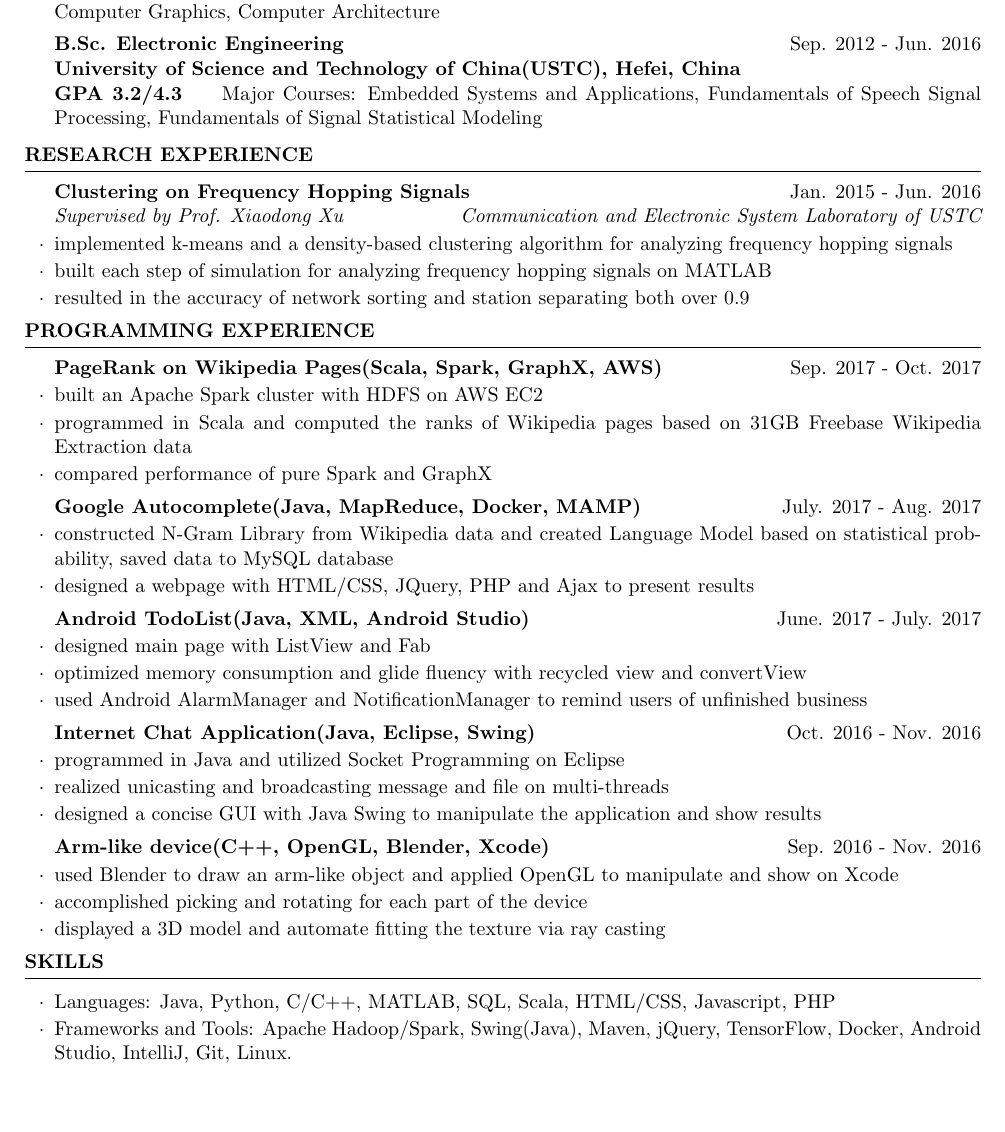
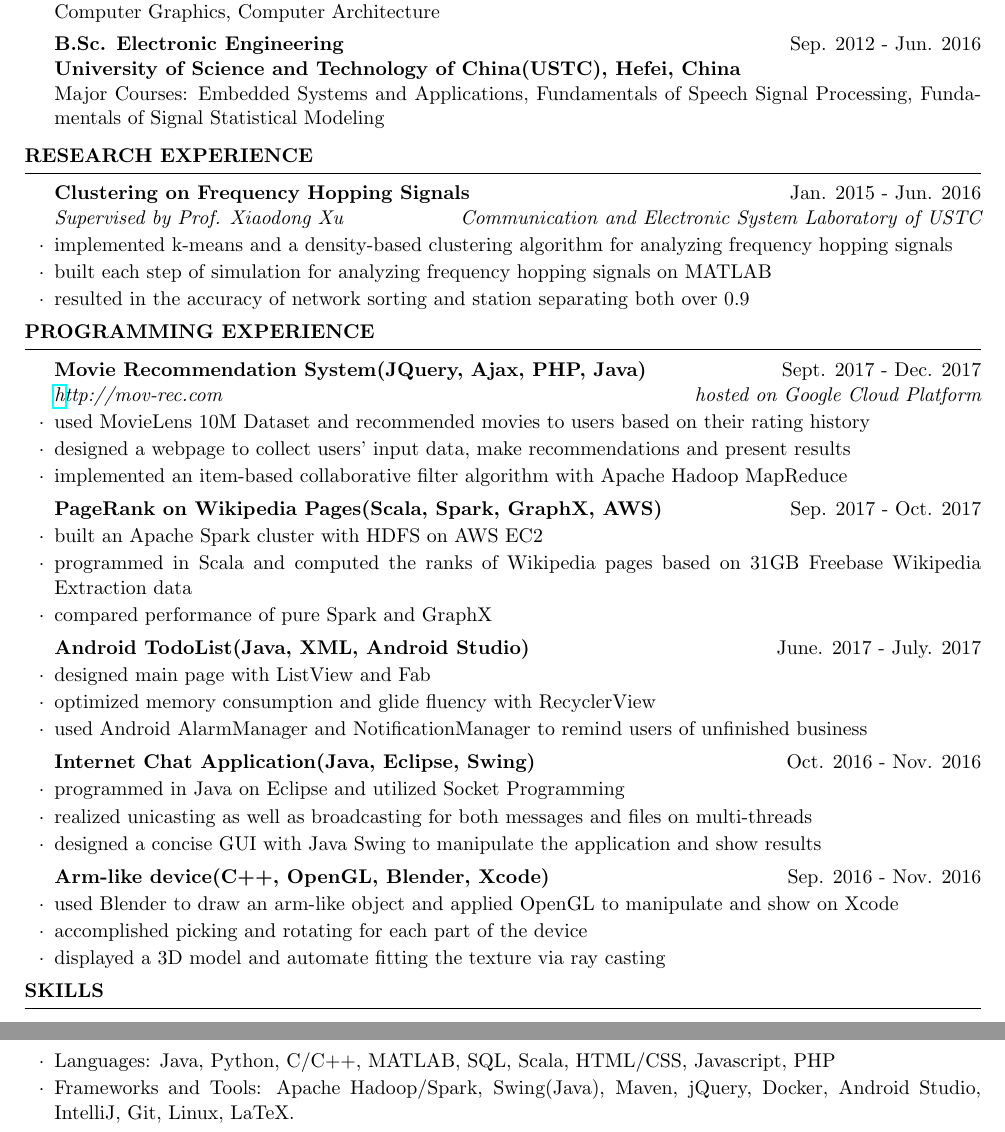
Before and after one commit to jm-yu/myLatexCV, a LaTeX CV (cv/cv_5.tex, which reads cv/resume.cls): part of the page before the commit and two parts of pages 1 and 2 of 2 after it, the two joined at a grey line, cut so that both start at the same text, the shorter picture padded with empty space. Compiled offline with pdfLaTeX.

Commit message:
update content

```diff
--- a/cv/cv_5.tex
+++ b/cv/cv_5.tex
@@ -52,11 +52,11 @@
 \begin{rSection}{Education}
 {\bf M.Sc. Computer Science} \hfill {expected May. 2018}\\
 {\bf University of Florida(UF), Gainesville, FL}\\
-{\bf GPA 3.6/4.0}{\qquad Major Courses: Analysis of Algorithms, Advanced Data Structure, Cloud Computing, Computer Graphics, Computer Architecture}\vspace{0.4em}\\
+{\bf GPA 3.55/4.0}{\qquad Major Courses: Analysis of Algorithms, Advanced Data Structure, Cloud Computing, Computer Graphics, Computer Architecture}\vspace{0.4em}\\
 {\bf B.Sc. Electronic Engineering  } \hfill { Sep. 2012 - Jun. 2016} \\
 {\bf University of Science and Technology of China(USTC), Hefei, China} \\
 %/{\bf Department : Electronic Engineering \& Information Science (EEIS)}\\
-{\bf GPA 3.2/4.3}{\qquad Major Courses: Embedded Systems and Applications, Fundamentals of Speech Signal Processing, Fundamentals of Signal Statistical Modeling}
+{\qquad Major Courses: Embedded Systems and Applications, Fundamentals of Speech Signal Processing, Fundamentals of Signal Statistical Modeling}
 \end{rSection}
 
 
@@ -110,18 +110,27 @@
 %\item Learned the principles and core methods of Delphi7 to design  database systems.
 %\item Designed a library management database, which could realize the basic functions such as data input, delete and update.
 %\end{rSubsection}
+\begin{rSubsection}{Movie Recommendation System(JQuery, Ajax, PHP, Java)}{Sept. 2017 - Dec. 2017}{\href{http://mov-rec.com}http://mov-rec.com}{hosted on Google Cloud Platform}
+\item used MovieLens 10M Dataset and recommended movies to users based on their rating history
+\item designed a webpage to collect users' input data, make recommendations and present results
+\item implemented an item-based collaborative filter algorithm with Apache Hadoop MapReduce
+%\item used MovieLens 10M Dataset to train the recommendation system and
+\end{rSubsection}
+
 \begin{rSubsection}{PageRank on Wikipedia Pages(Scala, Spark, GraphX, AWS)}{Sep. 2017 - Oct. 2017}{}{}
 \item built an Apache Spark cluster with HDFS on AWS EC2
 \item programmed in Scala and computed the ranks of Wikipedia pages based on 31GB Freebase Wikipedia Extraction data
 \item compared performance of pure Spark and GraphX
 \end{rSubsection}
-\begin{rSubsection}{Google Autocomplete(Java, MapReduce, Docker, MAMP)}{July. 2017 - Aug. 2017}{}{}
-\item constructed N-Gram Library from Wikipedia data and created Language Model based on statistical probability, saved data to MySQL database
-\item designed a webpage with HTML/CSS, JQuery, PHP and Ajax to present results
-\end{rSubsection}
+%\begin{rSubsection}{Google Autocomplete(Java, MapReduce, Docker, MAMP)}{July. 2017 - Aug. 2017}{}{}
+
+
+%\item constructed N-Gram Library from Wikipedia data and created Language Model based on statistical probability, saved data to MySQL database
+%\item designed a webpage with HTML/CSS, JQuery, PHP and Ajax to present results
+%\end{rSubsection}
 \begin{rSubsection}{Android TodoList(Java, XML, Android Studio)}{June. 2017 - July. 2017}{}{}
 \item designed main page with ListView and Fab
-\item optimized memory consumption and glide fluency with recycled view and convertView
+\item optimized memory consumption and glide fluency with  RecyclerView
 \item used Android AlarmManager and NotificationManager to remind users of unfinished business
 \end{rSubsection}
 
@@ -134,8 +143,8 @@
 %\end{rSubsection}
 
 \begin{rSubsection}{Internet Chat Application(Java, Eclipse, Swing)}{Oct. 2016 - Nov. 2016}{}{}
-\item programmed in Java and utilized Socket Programming on Eclipse
-\item realized unicasting and broadcasting message and file on multi-threads
+\item programmed in Java on Eclipse and utilized Socket Programming
+\item realized unicasting as well as broadcasting for both messages and files on multi-threads
 \item designed a concise GUI with Java Swing to manipulate the application and show results
 \end{rSubsection}
 
@@ -169,7 +178,7 @@
 
 \begin{pSection}{Skills}
 \item Languages: Java, Python, C/C++, MATLAB, SQL, Scala, HTML/CSS, Javascript, PHP
-\item Frameworks and Tools: Apache Hadoop/Spark, Swing(Java), Maven, jQuery, TensorFlow, Docker, Android Studio, IntelliJ, Git, Linux.
+\item Frameworks and Tools: Apache Hadoop/Spark, Swing(Java), Maven, jQuery, Docker, Android Studio, IntelliJ, Git, Linux, LaTeX.
 %\item Softwares$\&$Platforms: Matlab, QuartusII, Delphi7, Eclipse, Xcode, Visual Studio
 \end{pSection}
 
--- a/cv/resume.cls
+++ b/cv/resume.cls
@@ -28,7 +28,7 @@
 \usepackage{hyperref}
 \usepackage{graphicx}
 \pagestyle{empty} % Suppress page numbers
-\graphicspath{{./images/}}
+\graphicspath{{/Users/jmyu/cv/images/}}
 
 %----------------------------------------------------------------------------------------
 %	HEADINGS COMMANDS: Commands for printing name and address
```
Also changed, not shown: cv/cv_5.bbl (deleted), cv/cv_5.pdf, 10 other files.
